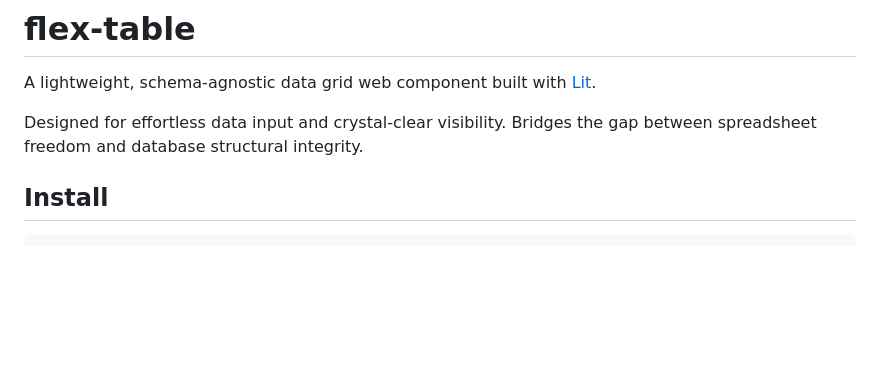
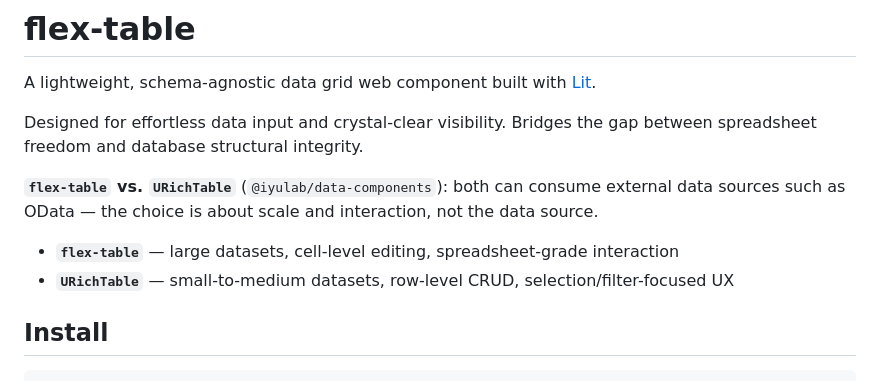
Before and after one commit to iyulab/flex-table, a Markdown page: README.md, the part around the change. Rendered like a GitHub page; blank space fills up the shorter version.

Commit message:
docs: clarify flex-table vs URichTable choice
Note the scale/interaction axis against @iyulab/data-components'
URichTable, since both can consume the same kinds of data sources and
the choice isn't about the source.

```diff
--- a/README.md
+++ b/README.md
@@ -3,6 +3,12 @@
 A lightweight, schema-agnostic data grid web component built with [Lit](https://lit.dev/).
 
 Designed for effortless data input and crystal-clear visibility. Bridges the gap between spreadsheet freedom and database structural integrity.
+
+**`flex-table` vs. `URichTable`** (`@iyulab/data-components`): both can consume external data
+sources such as OData — the choice is about scale and interaction, not the data source.
+
+- **`flex-table`** — large datasets, cell-level editing, spreadsheet-grade interaction
+- **`URichTable`** — small-to-medium datasets, row-level CRUD, selection/filter-focused UX
 
 ## Install
 
```
